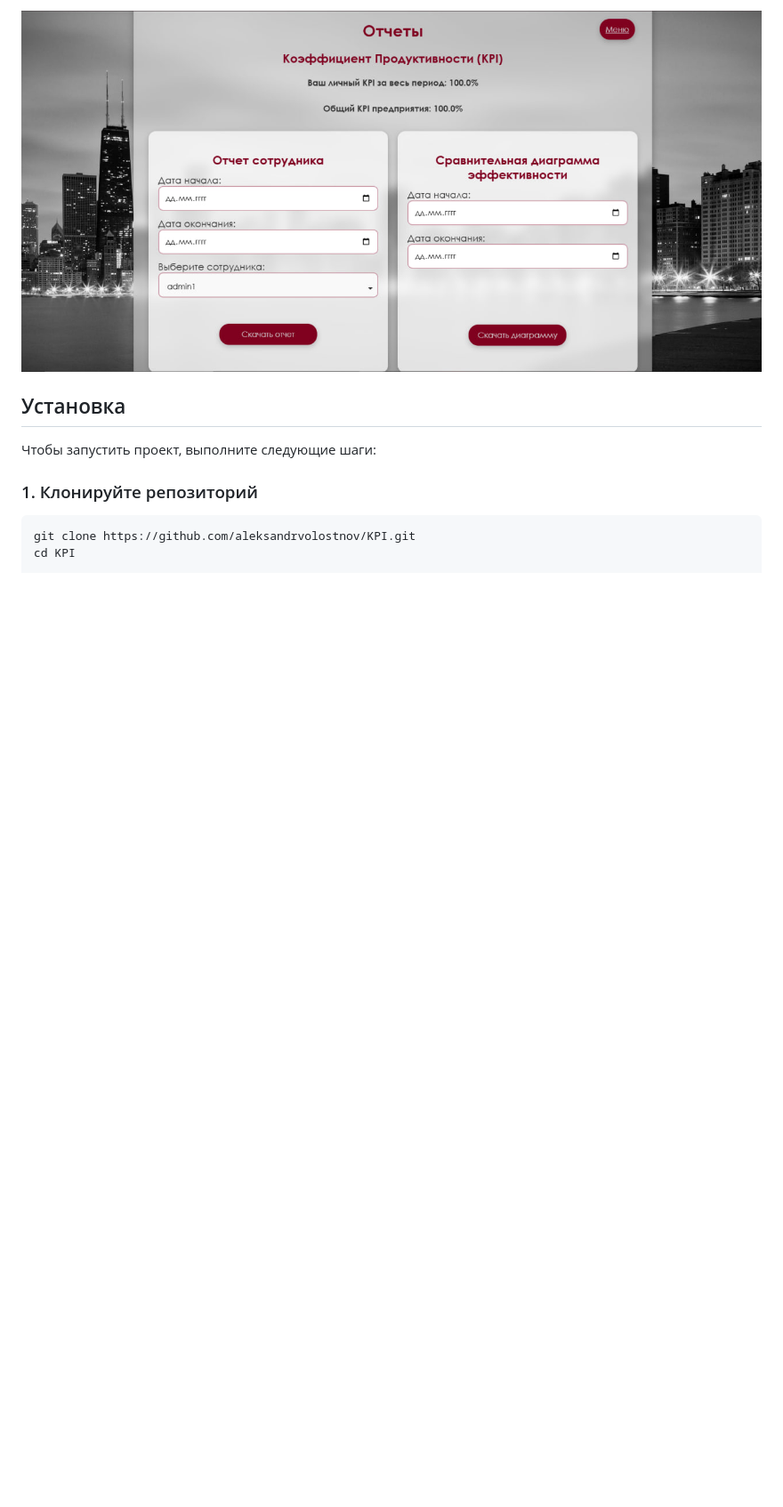
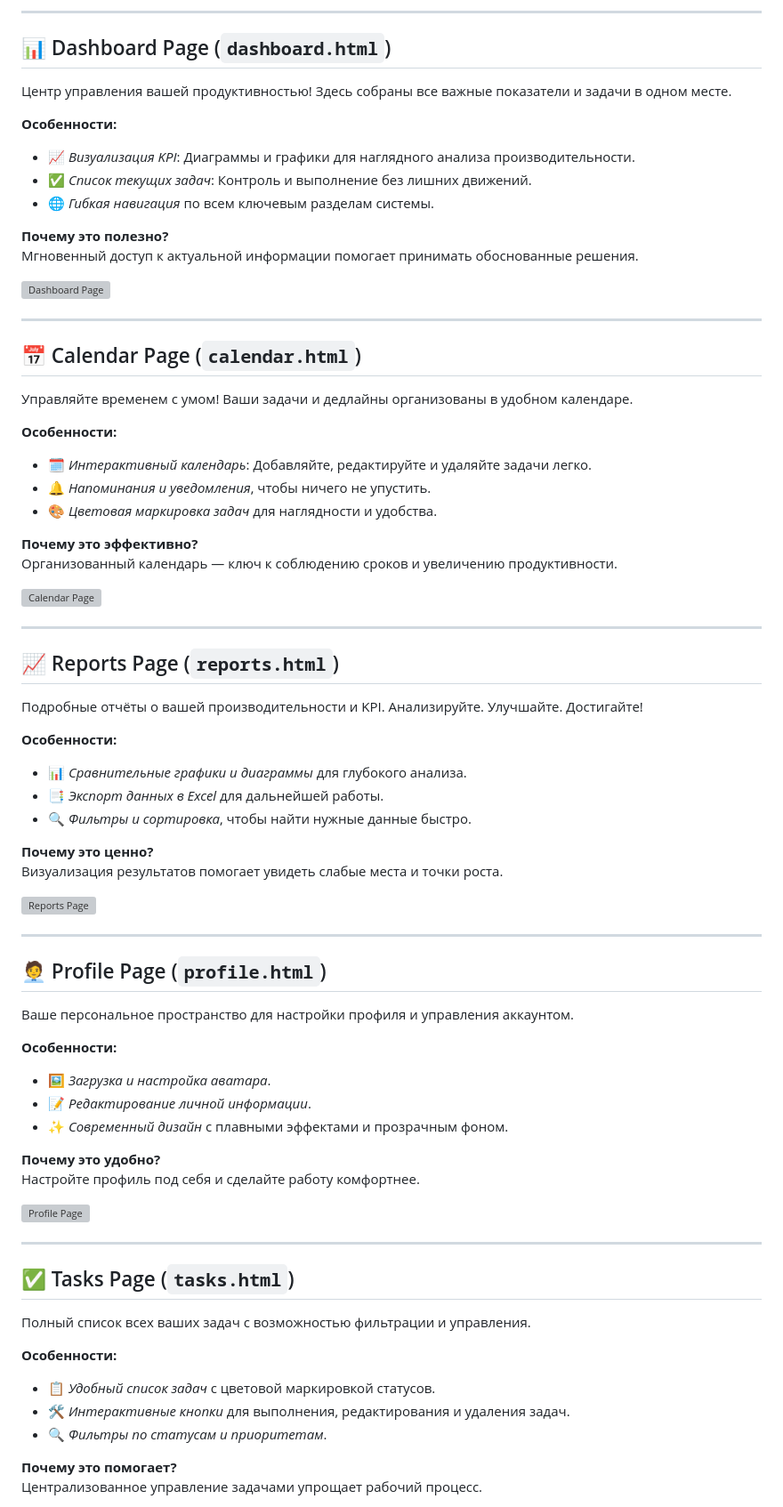
Before and after one commit to aleksandrvolostnov/KPI-New, a Markdown page: README.md, the part around one of its changes. Shown at 89% size. GitHub-like rendering; blank space fills up the shorter version; grey boxes are pictures that could not be loaded.

````diff
--- a/README.md
+++ b/README.md
@@ -52,12 +67,74 @@
 
-![Reports](static/images/reportsjpg.jpg)
+---
 
-## Установка
+## 📊 Dashboard Page (`dashboard.html`)
+Центр управления вашей продуктивностью! Здесь собраны все важные показатели и задачи в одном месте.
 
-Чтобы запустить проект, выполните следующие шаги:
+**Особенности:**
+- 📈 *Визуализация KPI*: Диаграммы и графики для наглядного анализа производительности.
+- ✅ *Список текущих задач*: Контроль и выполнение без лишних движений.
+- 🌐 *Гибкая навигация* по всем ключевым разделам системы.
 
-### 1. Клонируйте репозиторий
+**Почему это полезно?**
+Мгновенный доступ к актуальной информации помогает принимать обоснованные решения.
 
-```bash
-git clone https://github.com/aleksandrvolostnov/KPI.git
-cd KPI
+![Dashboard Page](путь_к_файлу/скриншот_dashboard.png)
+
+---
+
+## 📅 Calendar Page (`calendar.html`)
+Управляйте временем с умом! Ваши задачи и дедлайны организованы в удобном календаре.
+
+**Особенности:**
+- 🗓️ *Интерактивный календарь*: Добавляйте, редактируйте и удаляйте задачи легко.
+- 🔔 *Напоминания и уведомления*, чтобы ничего не упустить.
+- 🎨 *Цветовая маркировка задач* для наглядности и удобства.
+
+**Почему это эффективно?**
+Организованный календарь — ключ к соблюдению сроков и увеличению продуктивности.
+
+![Calendar Page](путь_к_файлу/скриншот_calendar.png)
+
+---
+
+## 📈 Reports Page (`reports.html`)
+Подробные отчёты о вашей производительности и KPI. Анализируйте. Улучшайте. Достигайте!
+
+**Особенности:**
+- 📊 *Сравнительные графики и диаграммы* для глубокого анализа.
+- 📑 *Экспорт данных в Excel* для дальнейшей работы.
+- 🔍 *Фильтры и сортировка*, чтобы найти нужные данные быстро.
+
+**Почему это ценно?**
+Визуализация результатов помогает увидеть слабые места и точки роста.
+
+![Reports Page](путь_к_файлу/скриншот_reports.png)
+
+---
+
+## 🧑‍💼 Profile Page (`profile.html`)
+Ваше персональное пространство для настройки профиля и управления аккаунтом.
+
+**Особенности:**
+- 🖼️ *Загрузка и настройка аватара*.
+- 📝 *Редактирование личной информации*.
+- ✨ *Современный дизайн* с плавными эффектами и прозрачным фоном.
+
+**Почему это удобно?**
+Настройте профиль под себя и сделайте работу комфортнее.
+
+![Profile Page](путь_к_файлу/скриншот_profile.png)
+
+---
+
+## ✅ Tasks Page (`tasks.html`)
+Полный список всех ваших задач с возможностью фильтрации и управления.
+
+**Особенности:**
+- 📋 *Удобный список задач* с цветовой маркировкой статусов.
+- 🛠️ *Интерактивные кнопки* для выполнения, редактирования и удаления задач.
+- 🔍 *Фильтры по статусам и приоритетам*.
+
+**Почему это помогает?**
+Централизованное управление задачами упрощает рабочий процесс.
+
````
Also changed, not shown: other parts of README.md (+48 -15 lines).
